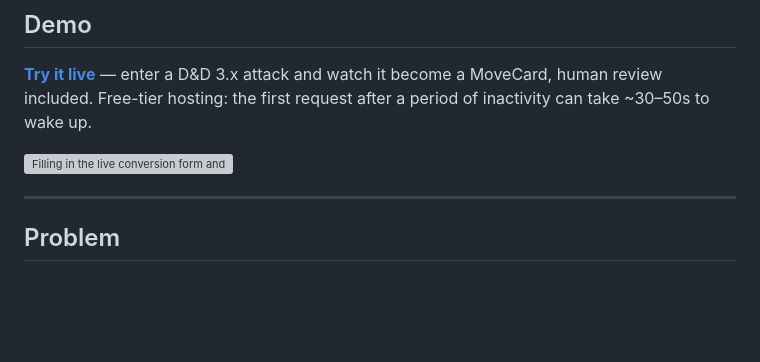
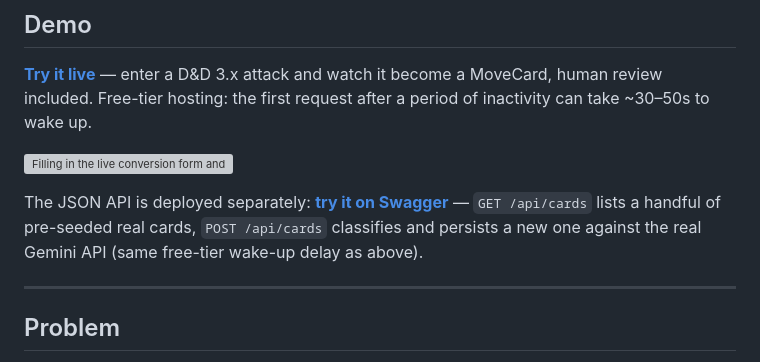
Before and after one commit to Alteredlilac/MonsterForge, a Markdown page: README.md, the part around the change. Rendered like a GitHub page; blank space fills up the shorter version; grey boxes are pictures that could not be loaded.

```diff
--- a/README.md
+++ b/README.md
@@ -105,6 +105,10 @@ it become a MoveCard, human review included. Free-tier hosting: the first reques
 inactivity can take ~30–50s to wake up.
 
 ![Filling in the live conversion form and getting back a rendered MoveCard](./monsterforge/docs/images/readme/demo_web_3.gif)
+
+The JSON API is deployed separately: **[try it on Swagger](https://monsterforge-api.onrender.com/docs)** —
+`GET /api/cards` lists a handful of pre-seeded real cards, `POST /api/cards` classifies and persists a
+new one against the real Gemini API (same free-tier wake-up delay as above).
 
 ---
 
```
Also changed, not shown: monsterforge/docs/PROJECT_STATUS.md (+28 -21 lines).
